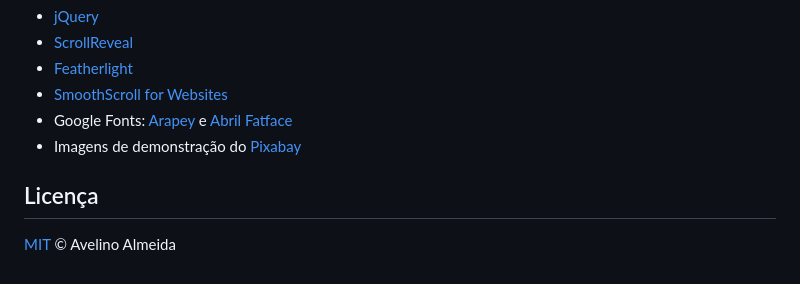
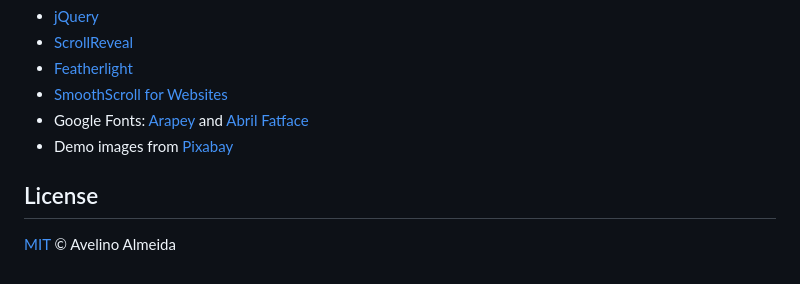
Before and after one commit to AvelinoAlmeida/home, a Markdown page: README.md, the part around one of its changes. GitHub-like rendering.

```diff
--- a/README.md
+++ b/README.md
@@ -82,9 +82,9 @@ A primeira versão do site (2022) usava também:
 - [ScrollReveal](https://scrollrevealjs.org/)
 - [Featherlight](https://noelboss.github.io/featherlight/)
 - [SmoothScroll for Websites](https://github.com/galambalazs/smoothscroll-for-websites)
-- Google Fonts: [Arapey](https://fonts.google.com/specimen/Arapey) e [Abril Fatface](https://fonts.google.com/specimen/Abril+Fatface)
-- Imagens de demonstração do [Pixabay](https://pixabay.com/)
+- Google Fonts: [Arapey](https://fonts.google.com/specimen/Arapey) and [Abril Fatface](https://fonts.google.com/specimen/Abril+Fatface)
+- Demo images from [Pixabay](https://pixabay.com/)
 
-## Licença
+## License
 
 [MIT](LICENSE) © Avelino Almeida
```
Also changed, not shown: other parts of README.md (+44 -44 lines).
